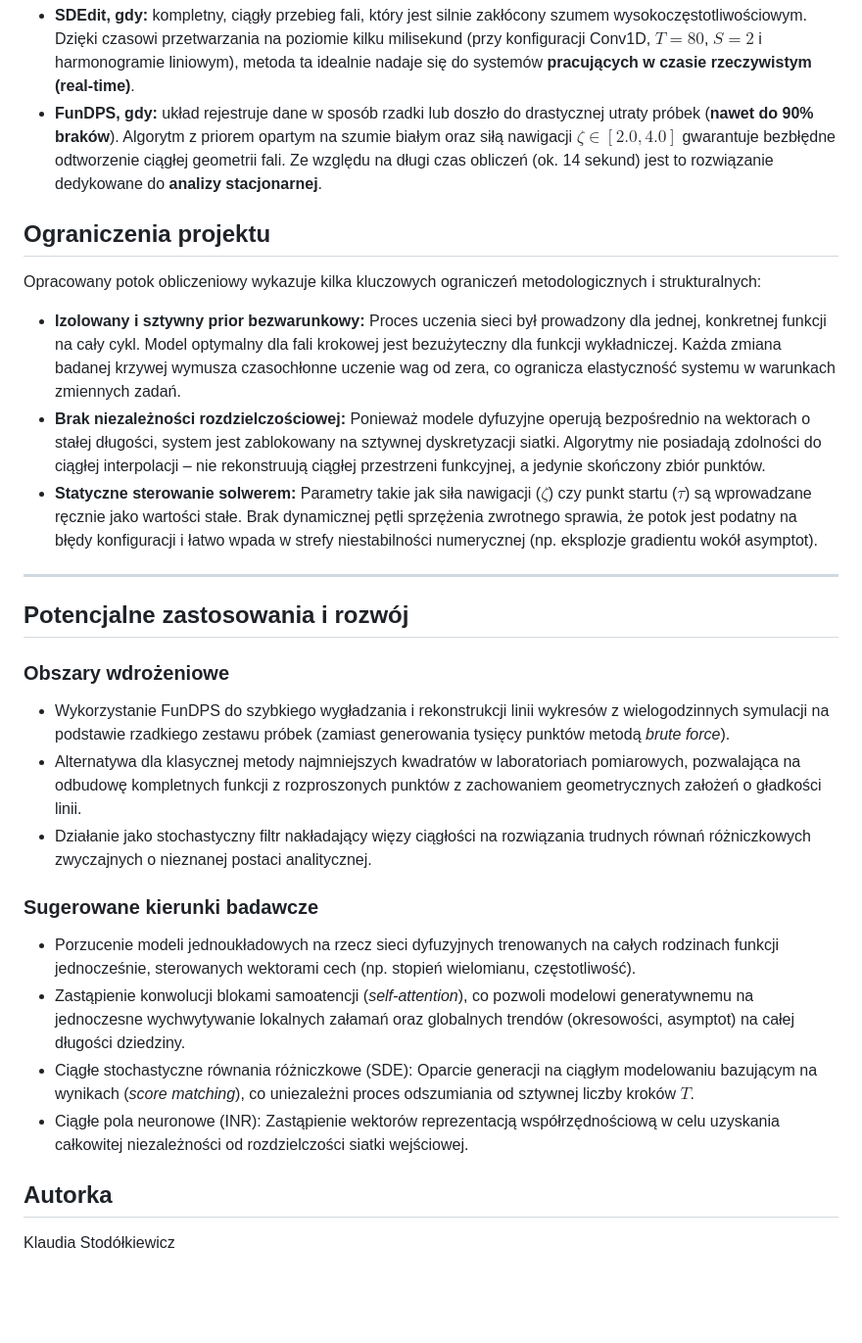
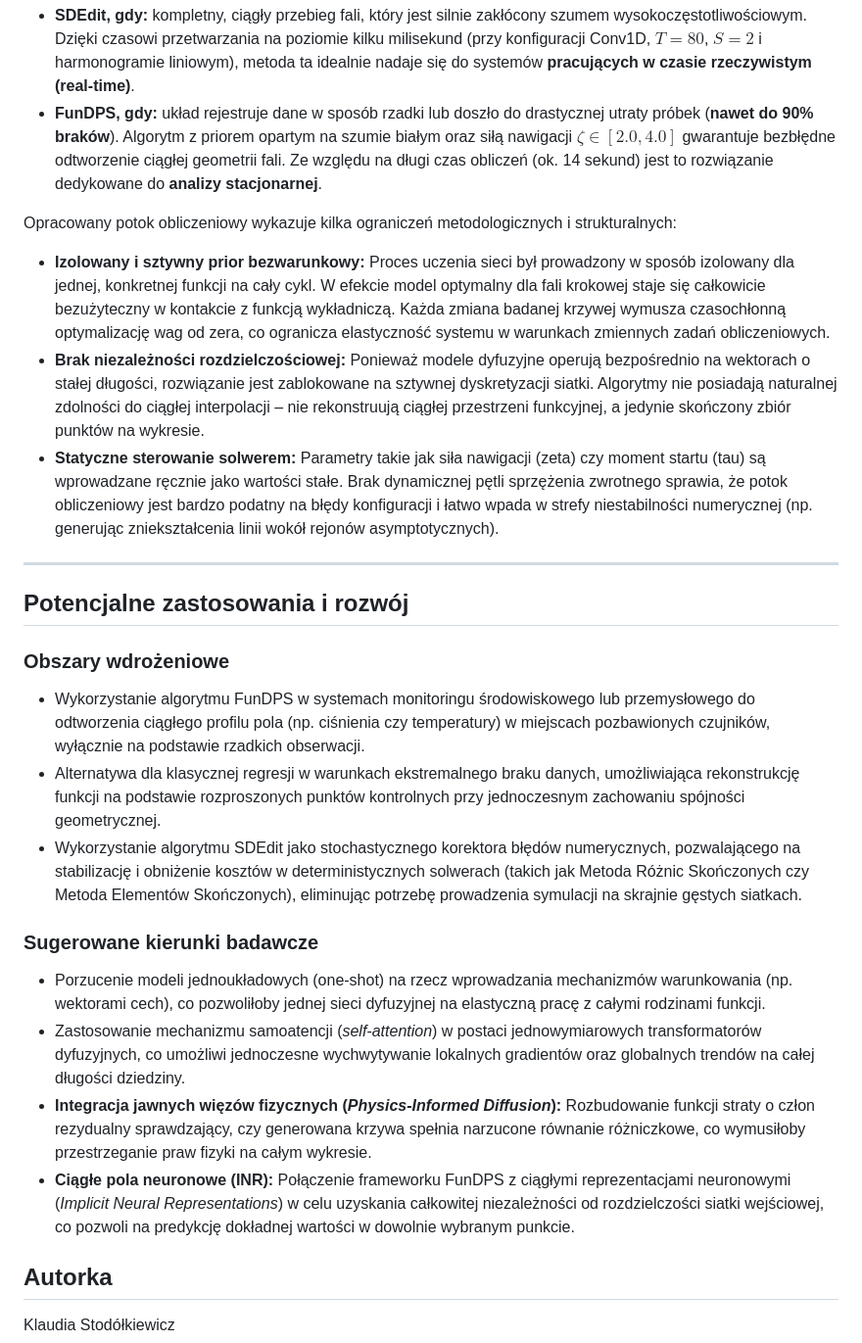
Before and after one commit to klaudiewicz/PRACA-MAGISTERSKA-Zastosowanie-modeli-dyfuzyjnych-do-stabilizacji-wykresow-funkcji, a Markdown page: README.md, the part around the change. Shown at 98% size. Drawn GitHub-style; blank space fills up the shorter version.

```diff
--- a/README.md
+++ b/README.md
@@ -281,28 +281,26 @@ Oba algorytmy bazują na modelach dyfuzyjnych, jednak zostały zaprojektowane do
 * **SDEdit, gdy:** kompletny, ciągły przebieg fali, który jest silnie zakłócony szumem wysokoczęstotliwościowym. Dzięki czasowi przetwarzania na poziomie kilku milisekund (przy konfiguracji Conv1D, $T=80$, $S=2$ i harmonogramie liniowym), metoda ta idealnie nadaje się do systemów **pracujących w czasie rzeczywistym (real-time)**.
 * **FunDPS, gdy:** układ rejestruje dane w sposób rzadki lub doszło do drastycznej utraty próbek (**nawet do 90% braków**). Algorytm z priorem opartym na szumie białym oraz siłą nawigacji $\zeta \in [2.0, 4.0]$ gwarantuje bezbłędne odtworzenie ciągłej geometrii fali. Ze względu na długi czas obliczeń (ok. 14 sekund) jest to rozwiązanie dedykowane do **analizy stacjonarnej**.
 
-## Ograniczenia projektu
+Opracowany potok obliczeniowy wykazuje kilka ograniczeń metodologicznych i strukturalnych:
 
-Opracowany potok obliczeniowy wykazuje kilka kluczowych ograniczeń metodologicznych i strukturalnych:
-
-* **Izolowany i sztywny prior bezwarunkowy:** Proces uczenia sieci był prowadzony dla jednej, konkretnej funkcji na cały cykl. Model optymalny dla fali krokowej jest bezużyteczny dla funkcji wykładniczej. Każda zmiana badanej krzywej wymusza czasochłonne uczenie wag od zera, co ogranicza elastyczność systemu w warunkach zmiennych zadań.
-* **Brak niezależności rozdzielczościowej:** Ponieważ modele dyfuzyjne operują bezpośrednio na wektorach o stałej długości, system jest zablokowany na sztywnej dyskretyzacji siatki. Algorytmy nie posiadają zdolności do ciągłej interpolacji – nie rekonstruują ciągłej przestrzeni funkcyjnej, a jedynie skończony zbiór punktów.
-* **Statyczne sterowanie solwerem:** Parametry takie jak siła nawigacji ($\zeta$) czy punkt startu ($\tau$) są wprowadzane ręcznie jako wartości stałe. Brak dynamicznej pętli sprzężenia zwrotnego sprawia, że potok jest podatny na błędy konfiguracji i łatwo wpada w strefy niestabilności numerycznej (np. eksplozje gradientu wokół asymptot).
+* **Izolowany i sztywny prior bezwarunkowy:** Proces uczenia sieci był prowadzony w sposób izolowany dla jednej, konkretnej funkcji na cały cykl. W efekcie model optymalny dla fali krokowej staje się całkowicie bezużyteczny w kontakcie z funkcją wykładniczą. Każda zmiana badanej krzywej wymusza czasochłonną optymalizację wag od zera, co ogranicza elastyczność systemu w warunkach zmiennych zadań obliczeniowych.
+* **Brak niezależności rozdzielczościowej:** Ponieważ modele dyfuzyjne operują bezpośrednio na wektorach o stałej długości, rozwiązanie jest zablokowane na sztywnej dyskretyzacji siatki. Algorytmy nie posiadają naturalnej zdolności do ciągłej interpolacji – nie rekonstruują ciągłej przestrzeni funkcyjnej, a jedynie skończony zbiór punktów na wykresie.
+* **Statyczne sterowanie solwerem:** Parametry takie jak siła nawigacji (zeta) czy moment startu (tau) są wprowadzane ręcznie jako wartości stałe. Brak dynamicznej pętli sprzężenia zwrotnego sprawia, że potok obliczeniowy jest bardzo podatny na błędy konfiguracji i łatwo wpada w strefy niestabilności numerycznej (np. generując zniekształcenia linii wokół rejonów asymptotycznych).
 
 ---
 
 ## Potencjalne zastosowania i rozwój
 
 ### Obszary wdrożeniowe
-* Wykorzystanie FunDPS do szybkiego wygładzania i rekonstrukcji linii wykresów z wielogodzinnych symulacji na podstawie rzadkiego zestawu próbek (zamiast generowania tysięcy punktów metodą *brute force*).
-* Alternatywa dla klasycznej metody najmniejszych kwadratów w laboratoriach pomiarowych, pozwalająca na odbudowę kompletnych funkcji z rozproszonych punktów z zachowaniem geometrycznych założeń o gładkości linii.
-* Działanie jako stochastyczny filtr nakładający więzy ciągłości na rozwiązania trudnych równań różniczkowych zwyczajnych o nieznanej postaci analitycznej.
+* Wykorzystanie algorytmu FunDPS w systemach monitoringu środowiskowego lub przemysłowego do odtworzenia ciągłego profilu pola (np. ciśnienia czy temperatury) w miejscach pozbawionych czujników, wyłącznie na podstawie rzadkich obserwacji.
+* Alternatywa dla klasycznej regresji w warunkach ekstremalnego braku danych, umożliwiająca rekonstrukcję funkcji na podstawie rozproszonych punktów kontrolnych przy jednoczesnym zachowaniu spójności geometrycznej.
+* Wykorzystanie algorytmu SDEdit jako stochastycznego korektora błędów numerycznych, pozwalającego na stabilizację i obniżenie kosztów w deterministycznych solwerach (takich jak Metoda Różnic Skończonych czy Metoda Elementów Skończonych), eliminując potrzebę prowadzenia symulacji na skrajnie gęstych siatkach.
 
 ### Sugerowane kierunki badawcze
-* Porzucenie modeli jednoukładowych na rzecz sieci dyfuzyjnych trenowanych na całych rodzinach funkcji jednocześnie, sterowanych wektorami cech (np. stopień wielomianu, częstotliwość).
-* Zastąpienie konwolucji blokami samoatencji (*self-attention*), co pozwoli modelowi generatywnemu na jednoczesne wychwytywanie lokalnych załamań oraz globalnych trendów (okresowości, asymptot) na całej długości dziedziny.
-* Ciągłe stochastyczne równania różniczkowe (SDE): Oparcie generacji na ciągłym modelowaniu bazującym na wynikach (*score matching*), co uniezależni proces odszumiania od sztywnej liczby kroków $T$.
-* Ciągłe pola neuronowe (INR): Zastąpienie wektorów reprezentacją współrzędnościową w celu uzyskania całkowitej niezależności od rozdzielczości siatki wejściowej.
+* Porzucenie modeli jednoukładowych (one-shot) na rzecz wprowadzania mechanizmów warunkowania (np. wektorami cech), co pozwoliłoby jednej sieci dyfuzyjnej na elastyczną pracę z całymi rodzinami funkcji.
+* Zastosowanie mechanizmu samoatencji (*self-attention*) w postaci jednowymiarowych transformatorów dyfuzyjnych, co umożliwi jednoczesne wychwytywanie lokalnych gradientów oraz globalnych trendów na całej długości dziedziny.
+* **Integracja jawnych więzów fizycznych (*Physics-Informed Diffusion*):** Rozbudowanie funkcji straty o człon rezydualny sprawdzający, czy generowana krzywa spełnia narzucone równanie różniczkowe, co wymusiłoby przestrzeganie praw fizyki na całym wykresie.
+* **Ciągłe pola neuronowe (INR):** Połączenie frameworku FunDPS z ciągłymi reprezentacjami neuronowymi (*Implicit Neural Representations*) w celu uzyskania całkowitej niezależności od rozdzielczości siatki wejściowej, co pozwoli na predykcję dokładnej wartości w dowolnie wybranym punkcie.
 
 
 ## Autorka
```
